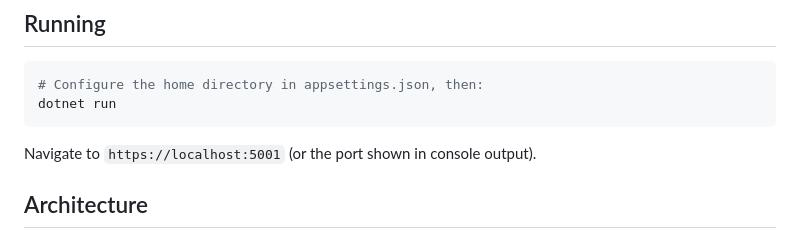
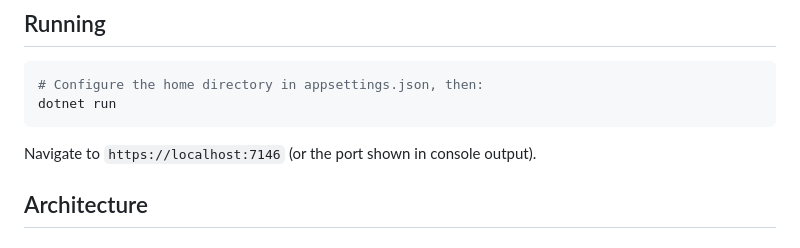
Before and after one commit to palmersp/SpencerPalmer_TestProject, a Markdown page: README.md, the part around the change. Drawn GitHub-style.

````diff
--- a/README.md
+++ b/README.md
@@ -9,7 +9,7 @@ A file and directory browsing single-page application built with ASP.NET Core 10
 dotnet run
 ```
 
-Navigate to `https://localhost:5001` (or the port shown in console output).
+Navigate to `https://localhost:7146` (or the port shown in console output).
 
 ## Architecture
 
````
